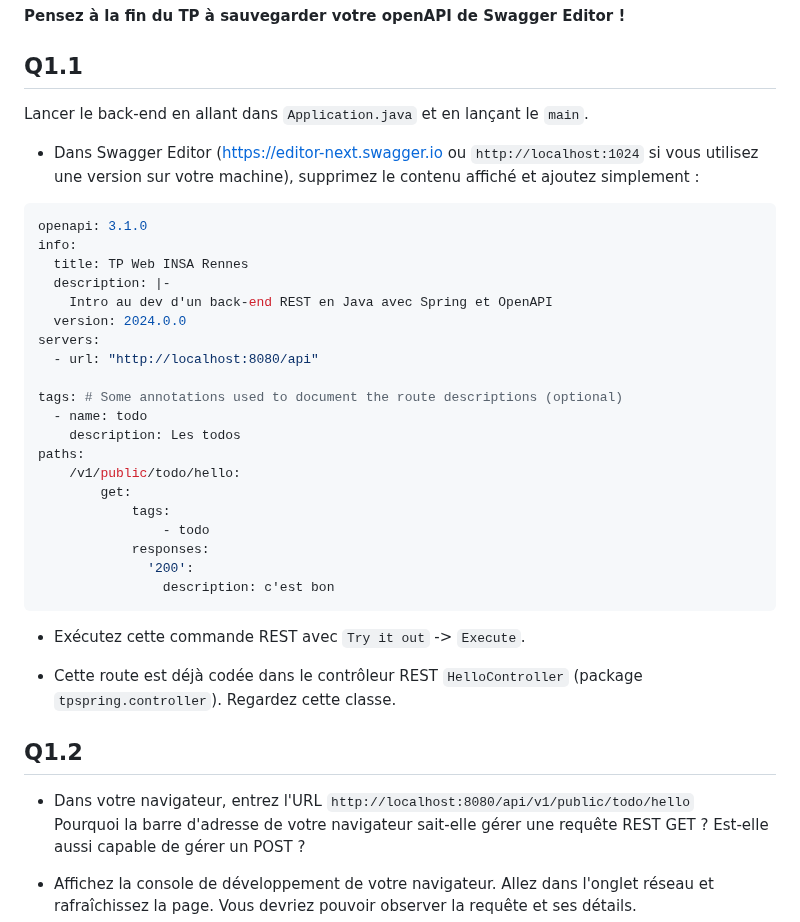
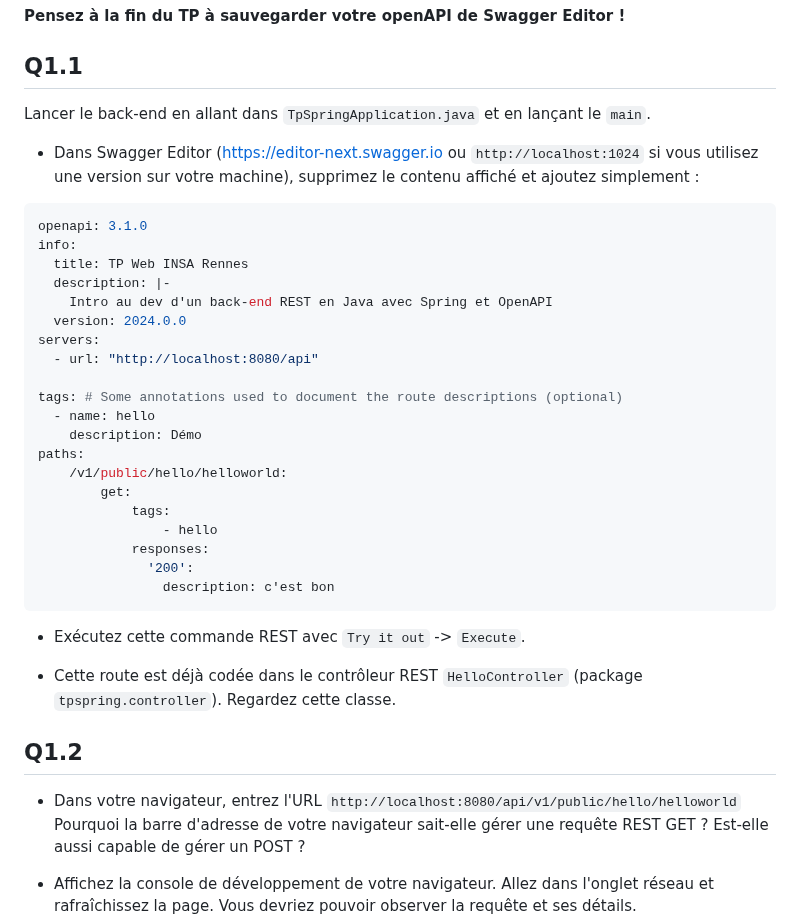
Before and after one commit to arnobl/WebEngineering-INSA, a Markdown page: tp-spring/README.md, the part around the change. Drawn GitHub-style.

````diff
--- a/tp-spring/README.md
+++ b/tp-spring/README.md
@@ -91,7 +91,7 @@ Avec VSCode, faites *Ouvrir un dossier*.
 
 ## Q1.1
 
-Lancer le back-end en allant dans `Application.java` et en lançant le `main`.
+Lancer le back-end en allant dans `TpSpringApplication.java` et en lançant le `main`.
 
 - Dans Swagger Editor (https://editor-next.swagger.io ou `http://localhost:1024` si vous utilisez une version sur votre machine), supprimez le contenu affiché et ajoutez simplement :
 ```yaml
@@ -105,13 +105,13 @@ servers:
   - url: "http://localhost:8080/api"
 
 tags: # Some annotations used to document the route descriptions (optional)
-  - name: todo
-    description: Les todos
+  - name: hello
+    description: Démo
 paths:
-    /v1/public/todo/hello:
+    /v1/public/hello/helloworld:
         get:
             tags:
-                - todo
+                - hello
             responses:
               '200':
                 description: c'est bon
@@ -123,7 +123,7 @@ paths:
 
 ## Q1.2
 
-- Dans votre navigateur, entrez l'URL `http://localhost:8080/api/v1/public/todo/hello`<br/>
+- Dans votre navigateur, entrez l'URL `http://localhost:8080/api/v1/public/hello/helloworld`<br/>
 Pourquoi la barre d'adresse de votre navigateur sait-elle gérer une requête REST GET ? Est-elle aussi capable de gérer un POST ?
 
 
````
